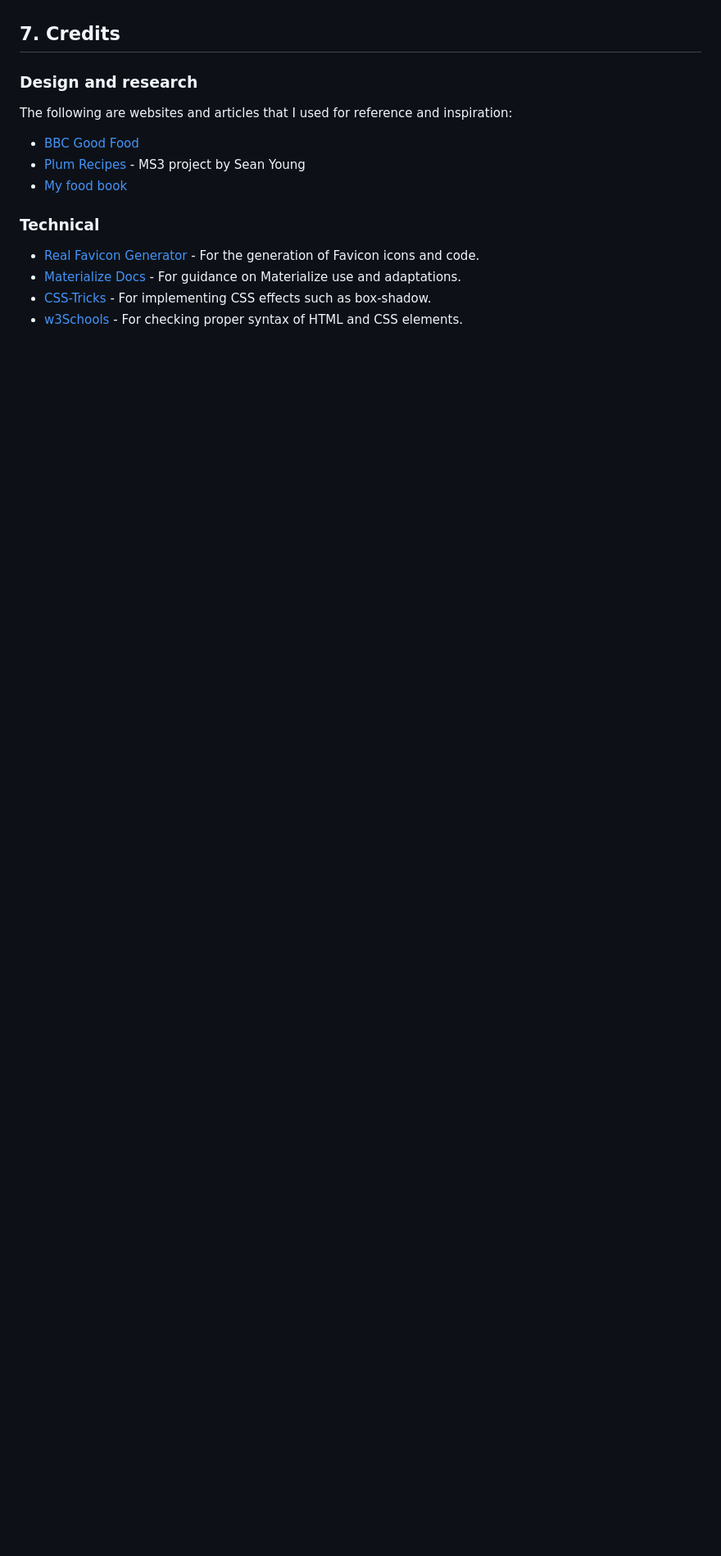
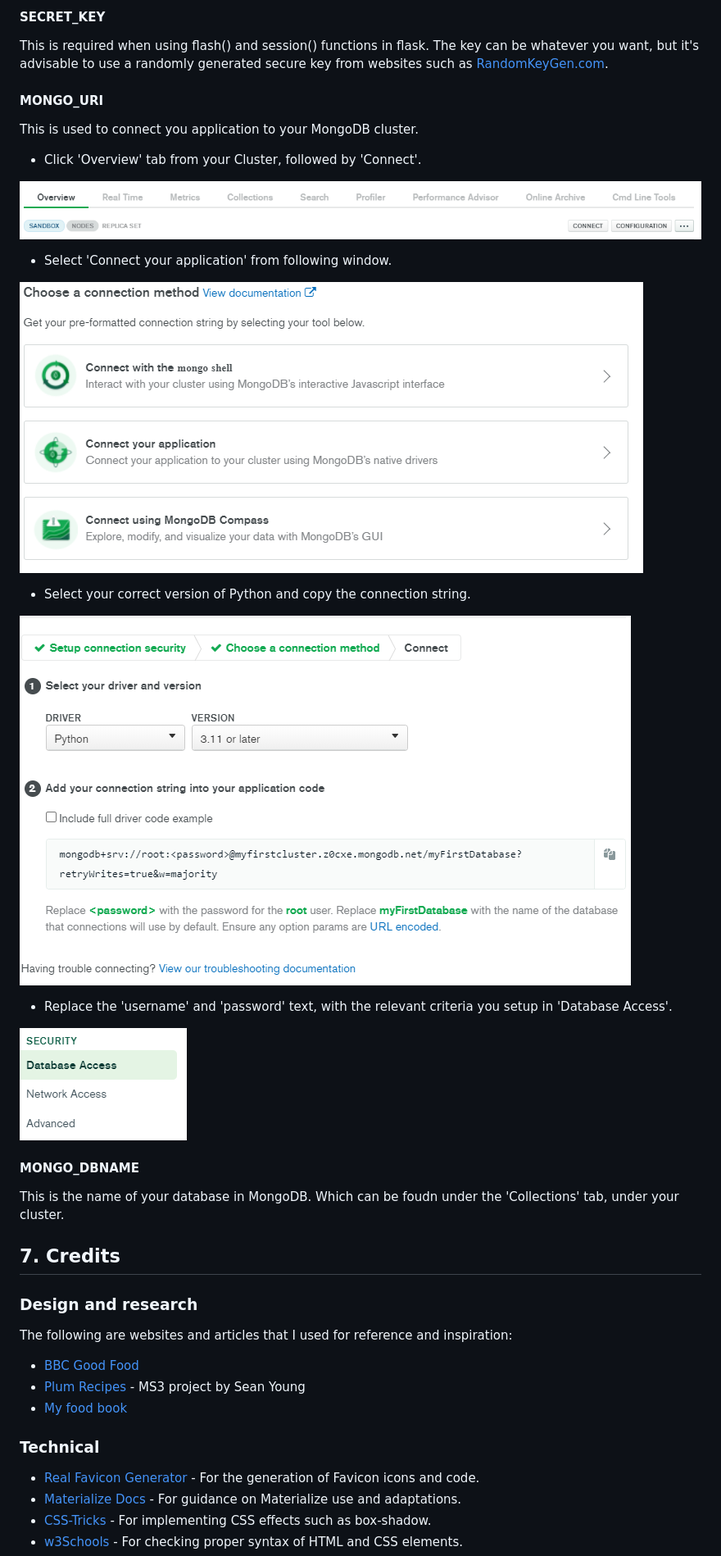
Before and after one commit to RussOakham/wanderlust-recipes, a Markdown page: README.md, the part around one of its changes. Shown at 82% size. GitHub-like rendering; pictures changed too: assets/README/images/connection-string.PNG (added), assets/README/images/database-access.PNG (added), assets/README/images/mongo-cluster-connect.PNG (added); folded sections open; blank space fills up the shorter version.

Commit message:
Readme - Deployment - additional info on setting up mongoDB and environmental variables

```diff
--- a/README.md
+++ b/README.md
@@ -937,3 +981,30 @@ Additional information around these cloning steps can be found on [GitHub Pages
+#### SECRET_KEY
+
+This is required when using flash() and session() functions in flask. The key can be whatever you want, but it's advisable to use a randomly generated secure key from websites such as [RandomKeyGen.com](https://randomkeygen.com/).
+
+#### MONGO_URI
+
+This is used to connect you application to your MongoDB cluster.
+
+- Click 'Overview' tab from your Cluster, followed by 'Connect'.
+
+![Connect Mongo Cluster](assets/README/images/mongo-cluster-connect.PNG)
+
+- Select 'Connect your application' from following window.
+
+![Connect Application](assets/README/images/mongo-connect-application.PNG)
+
+- Select your correct version of Python and copy the connection string.
+
+![Connection String](assets/README/images/connection-string.PNG)
+
+- Replace the 'username' and 'password' text, with the relevant criteria you setup in 'Database Access'.
+
+![Database Access](assets/README/images/database-access.PNG)
+
+#### MONGO_DBNAME
+
+This is the name of your database in MongoDB. Which can be foudn under the 'Collections' tab, under your cluster.
 
 ## 7. **Credits**
 
```
Also changed, not shown: other parts of README.md (+45 -1 lines), assets/README/images/mongo-db-create-cluster.PNG (added).
